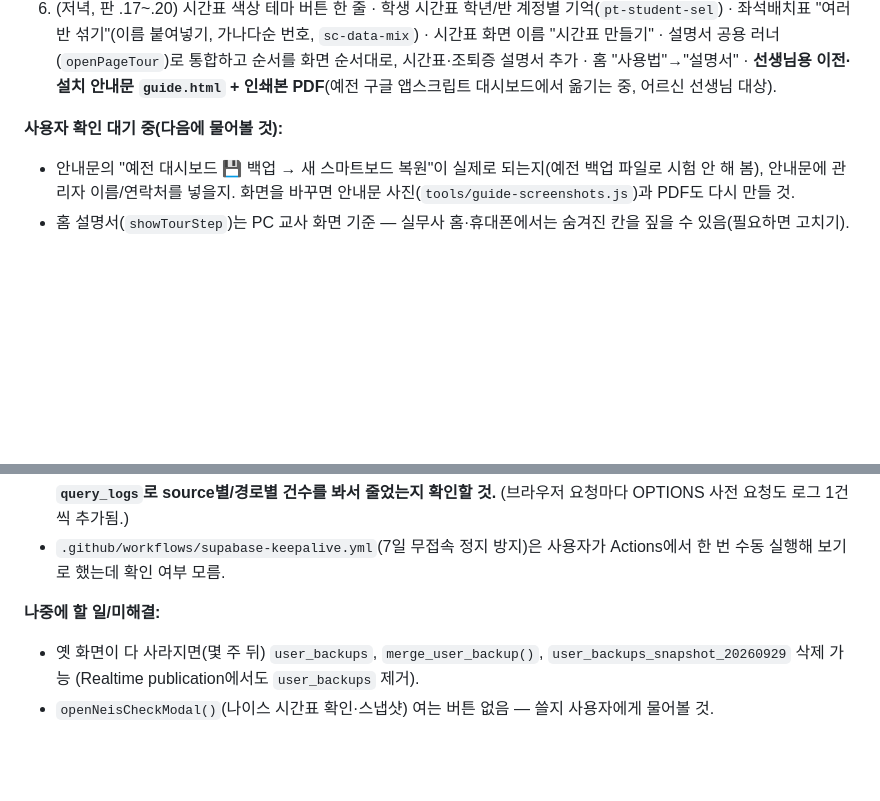
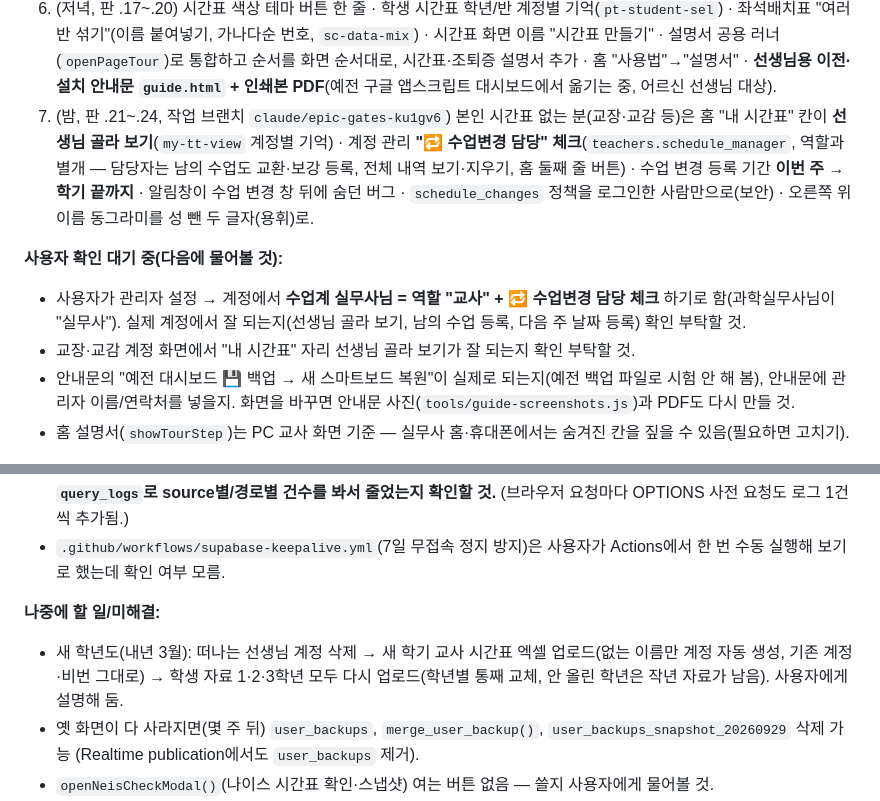
Before and after one commit to 08hwichemi/smartboard, a Markdown page: docs/이어서-작업하기.md, 2 parts joined by grey strips. Rendered like a GitHub page; blank space fills up the shorter version.

Commit message:
docs: 새 채팅에서 이어받을 수 있게 인수인계 문서 첫 부분 갱신
Co-Authored-By: Claude Opus 5.5 <noreply@anthropic.com>
Claude-Session: https://claude.ai/code/session_01GtQBVGJujbznKT78UQfs4g

```diff
--- a/docs/이어서-작업하기.md
+++ b/docs/이어서-작업하기.md
@@ -76,8 +76,16 @@ docs/이어서-작업하기.md 를 먼저 읽고 이어서 작업하자.
    "여러 반 섞기"(이름 붙여넣기, 가나다순 번호, `sc-data-mix`) · 시간표 화면 이름 "시간표 만들기" · 설명서 공용 러너
    (`openPageTour`)로 통합하고 순서를 화면 순서대로, 시간표·조퇴증 설명서 추가 · 홈 "사용법"→"설명서" ·
    **선생님용 이전·설치 안내문 `guide.html` + 인쇄본 PDF**(예전 구글 앱스크립트 대시보드에서 옮기는 중, 어르신 선생님 대상).
+7. (밤, 판 .21~.24, 작업 브랜치 `claude/epic-gates-ku1gv6`) 본인 시간표 없는 분(교장·교감 등)은 홈 "내 시간표" 칸이
+   **선생님 골라 보기**(`my-tt-view` 계정별 기억) · 계정 관리 **"🔁 수업변경 담당" 체크**(`teachers.schedule_manager`,
+   역할과 별개 — 담당자는 남의 수업도 교환·보강 등록, 전체 내역 보기·지우기, 홈 둘째 줄 버튼) · 수업 변경 등록 기간
+   **이번 주 → 학기 끝까지** · 알림창이 수업 변경 창 뒤에 숨던 버그 · `schedule_changes` 정책을 로그인한 사람만으로(보안) ·
+   오른쪽 위 이름 동그라미를 성 뺀 두 글자(용휘)로.
 
 **사용자 확인 대기 중(다음에 물어볼 것):**
+- 사용자가 관리자 설정 → 계정에서 **수업계 실무사님 = 역할 "교사" + 🔁 수업변경 담당 체크** 하기로 함(과학실무사님이 "실무사").
+  실제 계정에서 잘 되는지(선생님 골라 보기, 남의 수업 등록, 다음 주 날짜 등록) 확인 부탁할 것.
+- 교장·교감 계정 화면에서 "내 시간표" 자리 선생님 골라 보기가 잘 되는지 확인 부탁할 것.
 - 안내문의 "예전 대시보드 💾 백업 → 새 스마트보드 복원"이 실제로 되는지(예전 백업 파일로 시험 안 해 봄), 안내문에 관리자
   이름/연락처를 넣을지. 화면을 바꾸면 안내문 사진(`tools/guide-screenshots.js`)과 PDF도 다시 만들 것.
 - 홈 설명서(`showTourStep`)는 PC 교사 화면 기준 — 실무사 홈·휴대폰에서는 숨겨진 칸을 짚을 수 있음(필요하면 고치기).
@@ -100,6 +108,8 @@ docs/이어서-작업하기.md 를 먼저 읽고 이어서 작업하자.
   확인 여부 모름.
 
 **나중에 할 일/미해결:**
+- 새 학년도(내년 3월): 떠나는 선생님 계정 삭제 → 새 학기 교사 시간표 엑셀 업로드(없는 이름만 계정 자동 생성, 기존 계정·비번
+  그대로) → 학생 자료 1·2·3학년 모두 다시 업로드(학년별 통째 교체, 안 올린 학년은 작년 자료가 남음). 사용자에게 설명해 둠.
 - 옛 화면이 다 사라지면(몇 주 뒤) `user_backups`, `merge_user_backup()`, `user_backups_snapshot_20260929` 삭제 가능
   (Realtime publication에서도 `user_backups` 제거).
 - `openNeisCheckModal()`(나이스 시간표 확인·스냅샷) 여는 버튼 없음 — 쓸지 사용자에게 물어볼 것.
```
